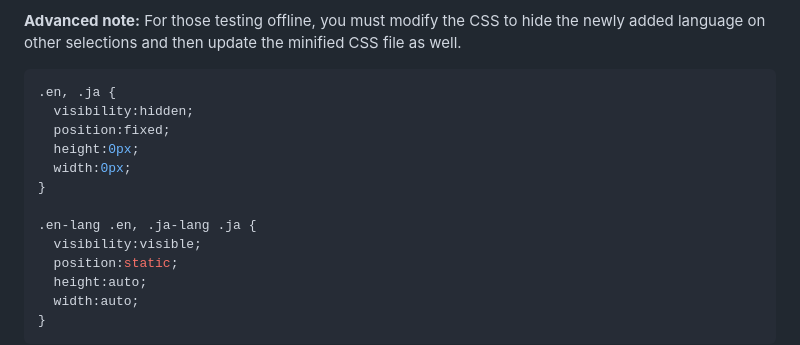
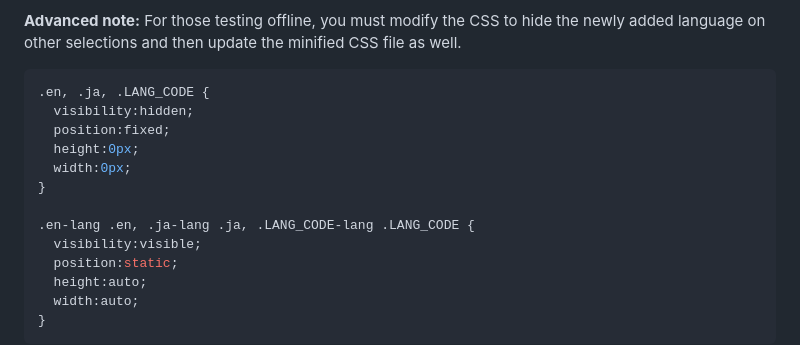
Before and after one commit to SethClydesdale/ba-profile-generator, a Markdown page: README.md, the part around one of its changes. Drawn GitHub-style.

````diff
--- a/README.md
+++ b/README.md
@@ -87,14 +87,14 @@ If everything looks good, we will approve and merge your changes! Thank you!
 **Advanced note:** For those testing offline, you must modify the CSS to hide the newly added language on other selections and then update the minified CSS file as well.
 
 ```css
-.en, .ja {
+.en, .ja, .LANG_CODE {
   visibility:hidden;
   position:fixed;
   height:0px;
   width:0px;
 }
 
-.en-lang .en, .ja-lang .ja {
+.en-lang .en, .ja-lang .ja, .LANG_CODE-lang .LANG_CODE {
   visibility:visible;
   position:static;
   height:auto;
````
Also changed, not shown: other parts of README.md (+1 -1 lines).
